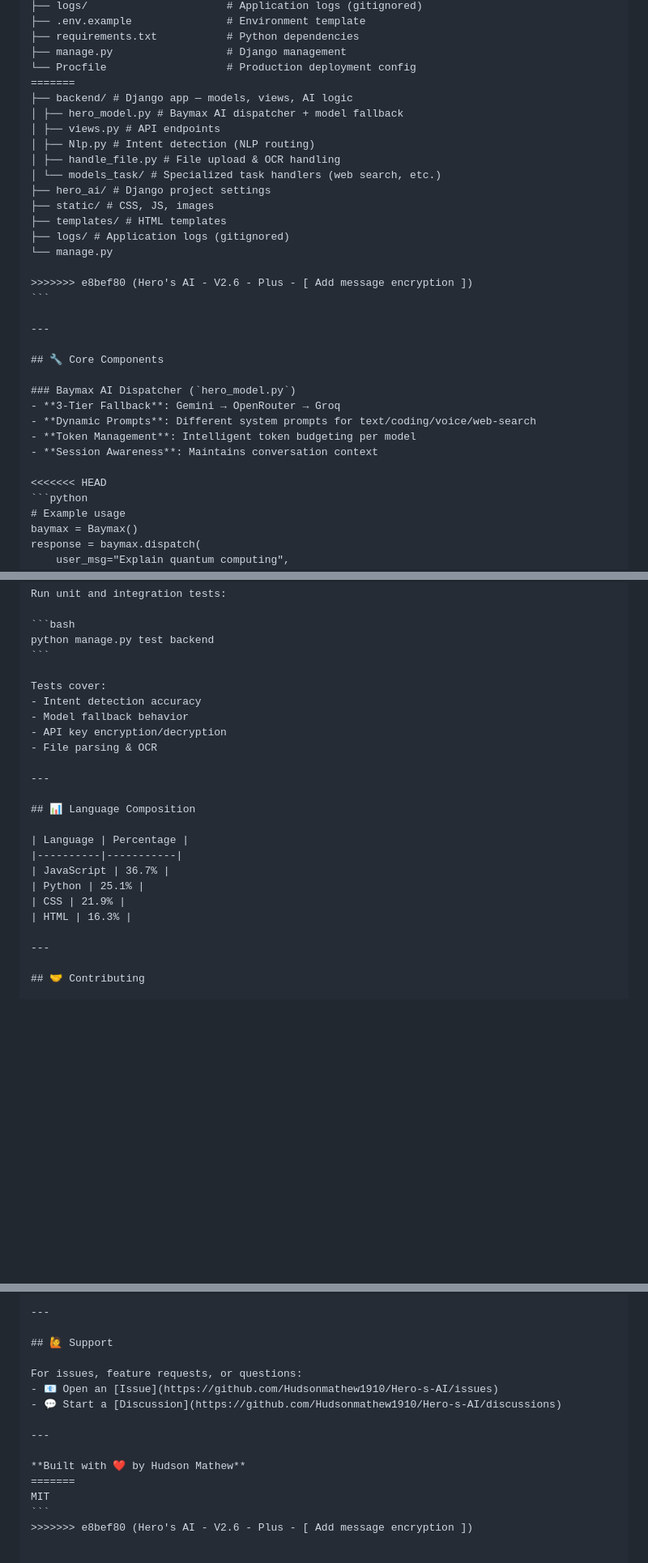
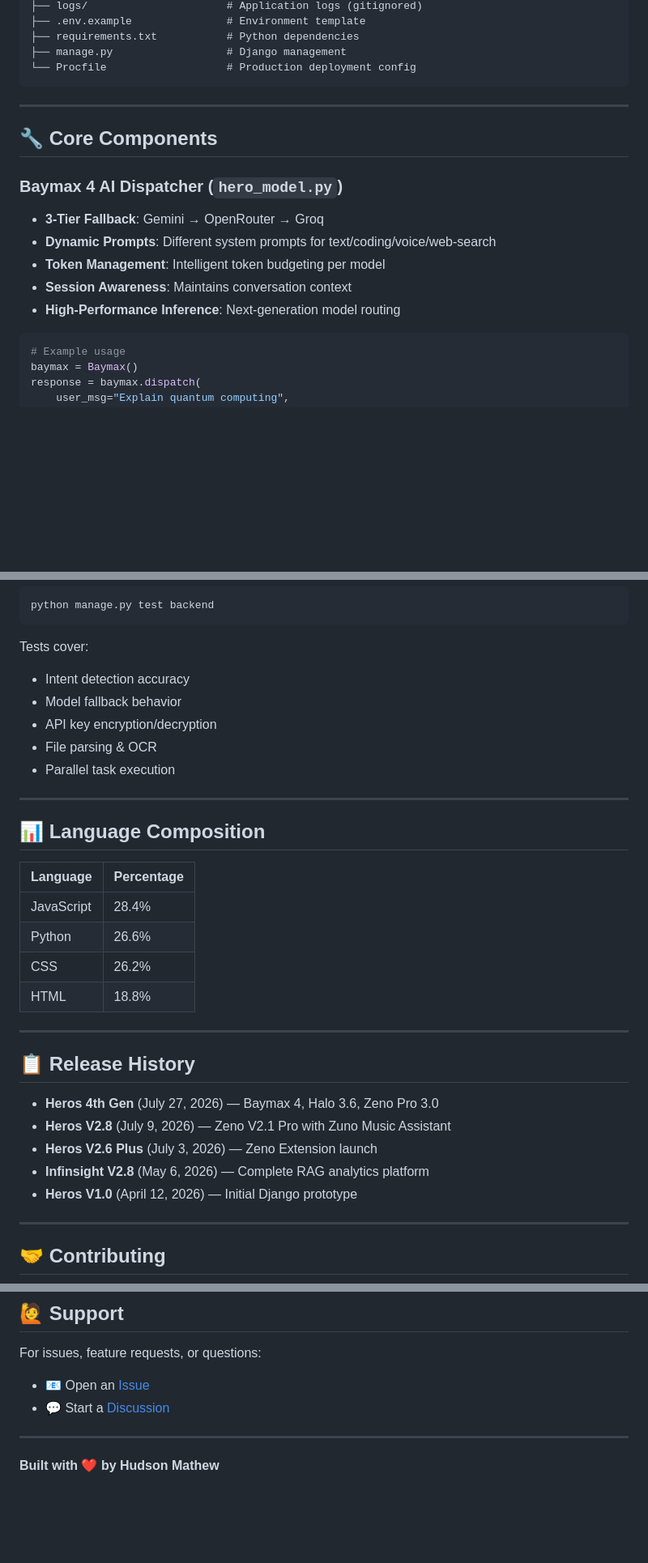
Before and after one commit to Hudsonmathew1910/Hero-s-AI, a Markdown page: README.md, 3 parts joined by grey strips. Shown at 81% size. GitHub-like rendering; blank space fills up the shorter version.

````diff
--- a/README.md
+++ b/README.md
@@ -155,33 +163,19 @@ hero_ai/
 ├── requirements.txt           # Python dependencies
 ├── manage.py                  # Django management
 └── Procfile                   # Production deployment config
-=======
-├── backend/ # Django app — models, views, AI logic
-│ ├── hero_model.py # Baymax AI dispatcher + model fallback
-│ ├── views.py # API endpoints
-│ ├── Nlp.py # Intent detection (NLP routing)
-│ ├── handle_file.py # File upload & OCR handling
-│ └── models_task/ # Specialized task handlers (web search, etc.)
-├── hero_ai/ # Django project settings
-├── static/ # CSS, JS, images
-├── templates/ # HTML templates
-├── logs/ # Application logs (gitignored)
-└── manage.py
-
->>>>>>> e8bef80 (Hero's AI - V2.6 - Plus - [ Add message encryption ])
 ```
 
 ---
 
 ## 🔧 Core Components
 
-### Baymax AI Dispatcher (`hero_model.py`)
+### Baymax 4 AI Dispatcher (`hero_model.py`)
 - **3-Tier Fallback**: Gemini → OpenRouter → Groq
 - **Dynamic Prompts**: Different system prompts for text/coding/voice/web-search
 - **Token Management**: Intelligent token budgeting per model
 - **Session Awareness**: Maintains conversation context
+- **High-Performance Inference**: Next-generation model routing
 
-<<<<<<< HEAD
 ```python
 # Example usage
 baymax = Baymax()
@@ -289,6 +289,7 @@ Tests cover:
 - Model fallback behavior
 - API key encryption/decryption
 - File parsing & OCR
+- Parallel task execution
 
 ---
 
@@ -296,10 +297,20 @@ Tests cover:
 
 | Language | Percentage |
 |----------|-----------|
-| JavaScript | 36.7% |
-| Python | 25.1% |
-| CSS | 21.9% |
-| HTML | 16.3% |
+| JavaScript | 28.4% |
+| Python | 26.6% |
+| CSS | 26.2% |
+| HTML | 18.8% |
+
+---
+
+## 📋 Release History
+
+- **Heros 4th Gen** (July 27, 2026) — Baymax 4, Halo 3.6, Zeno Pro 3.0
+- **Heros V2.8** (July 9, 2026) — Zeno V2.1 Pro with Zuno Music Assistant
+- **Heros V2.6 Plus** (July 3, 2026) — Zeno Extension launch
+- **Infinsight V2.8** (May 6, 2026) — Complete RAG analytics platform
+- **Heros V1.0** (April 12, 2026) — Initial Django prototype
 
 ---
 
@@ -328,7 +339,3 @@ For issues, feature requests, or questions:
 ---
 
 **Built with ❤️ by Hudson Mathew**
-=======
-MIT
-```
->>>>>>> e8bef80 (Hero's AI - V2.6 - Plus - [ Add message encryption ])
````
Also changed, not shown: other parts of README.md (+40 -26 lines).
